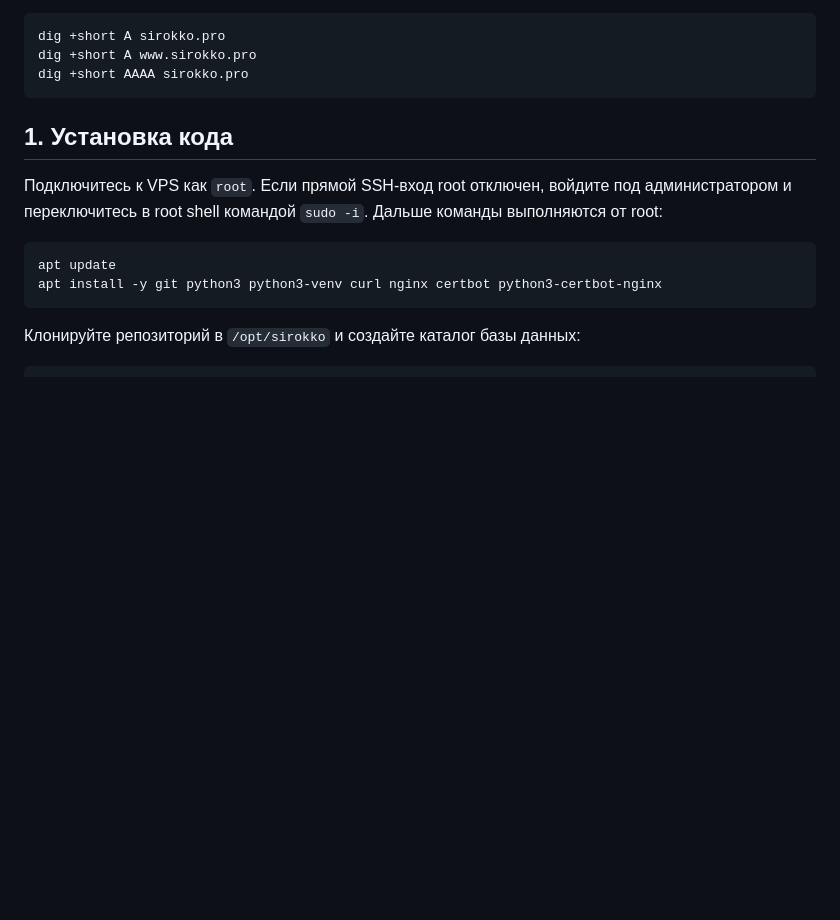
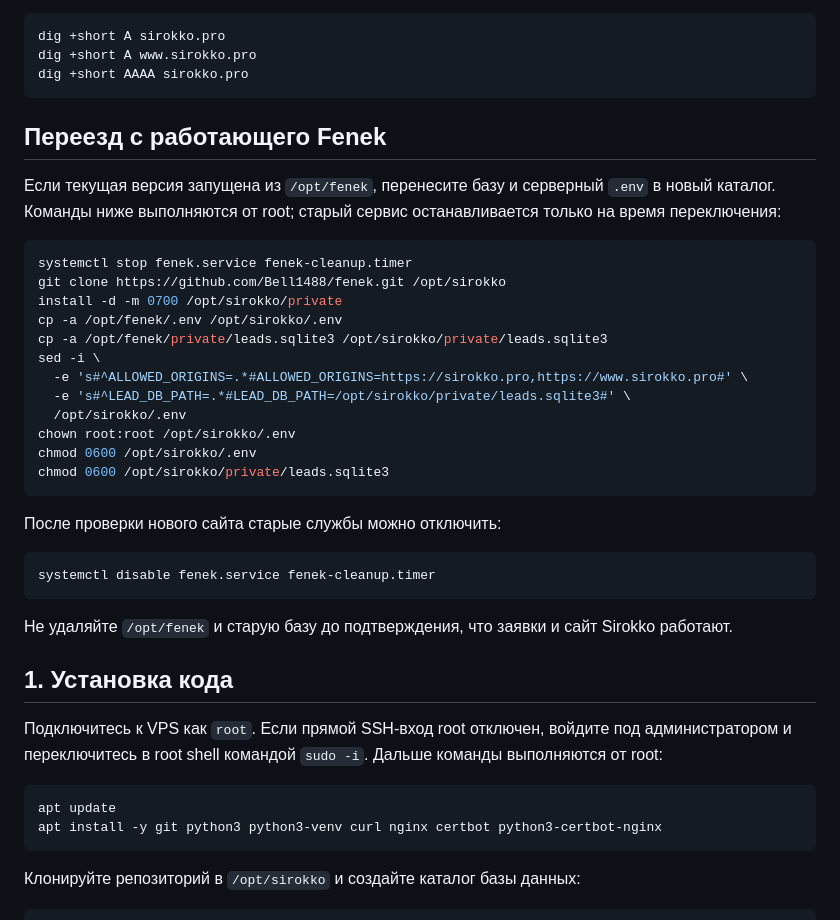
Before and after one commit to Bell1488/fenek, a Markdown page: docs/DEPLOY.md, the part around the change. Drawn GitHub-style; blank space fills up the shorter version.

Commit message:
Document Fenek to Sirokko VPS migration

````diff
--- a/docs/DEPLOY.md
+++ b/docs/DEPLOY.md
@@ -17,6 +17,33 @@ dig +short A sirokko.pro
 dig +short A www.sirokko.pro
 dig +short AAAA sirokko.pro
 ```
+
+## Переезд с работающего Fenek
+
+Если текущая версия запущена из `/opt/fenek`, перенесите базу и серверный `.env` в новый каталог. Команды ниже выполняются от root; старый сервис останавливается только на время переключения:
+
+```sh
+systemctl stop fenek.service fenek-cleanup.timer
+git clone https://github.com/Bell1488/fenek.git /opt/sirokko
+install -d -m 0700 /opt/sirokko/private
+cp -a /opt/fenek/.env /opt/sirokko/.env
+cp -a /opt/fenek/private/leads.sqlite3 /opt/sirokko/private/leads.sqlite3
+sed -i \
+  -e 's#^ALLOWED_ORIGINS=.*#ALLOWED_ORIGINS=https://sirokko.pro,https://www.sirokko.pro#' \
+  -e 's#^LEAD_DB_PATH=.*#LEAD_DB_PATH=/opt/sirokko/private/leads.sqlite3#' \
+  /opt/sirokko/.env
+chown root:root /opt/sirokko/.env
+chmod 0600 /opt/sirokko/.env
+chmod 0600 /opt/sirokko/private/leads.sqlite3
+```
+
+После проверки нового сайта старые службы можно отключить:
+
+```sh
+systemctl disable fenek.service fenek-cleanup.timer
+```
+
+Не удаляйте `/opt/fenek` и старую базу до подтверждения, что заявки и сайт Sirokko работают.
 
 ## 1. Установка кода
 
````
